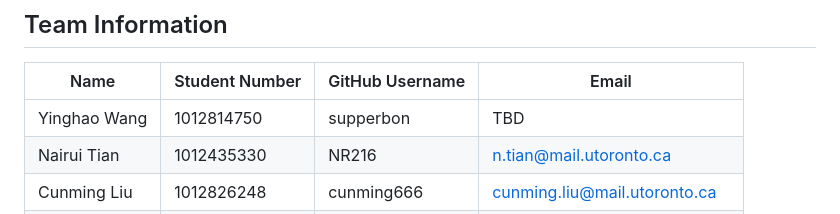
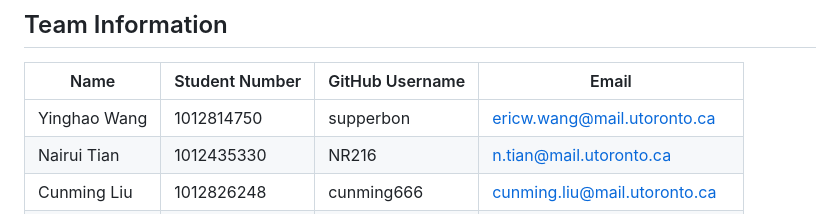
Before and after one commit to NR216/Cloud-Native-Forum-, a Markdown page: README.md, the part around the change. Rendered like a GitHub page.

Commit message:
docs(report): update email

```diff
--- a/README.md
+++ b/README.md
@@ -22,7 +22,7 @@ This is a stateful cloud-native anonymous discussion forum built with Flask, Pos
 
 | Name | Student Number | GitHub Username | Email |
 | --- | --- | --- | --- |
-| Yinghao Wang | 1012814750 | supperbon | TBD |
+| Yinghao Wang | 1012814750 | supperbon | ericw.wang@mail.utoronto.ca |
 | Nairui Tian | 1012435330 | NR216 | n.tian@mail.utoronto.ca |
 | Cunming Liu | 1012826248 | cunming666 | cunming.liu@mail.utoronto.ca |
 | Ciliang Zhang | 1011618304 | EdisonZHANG123 | ciliang.zhang@mail.utoronto.ca |
```
